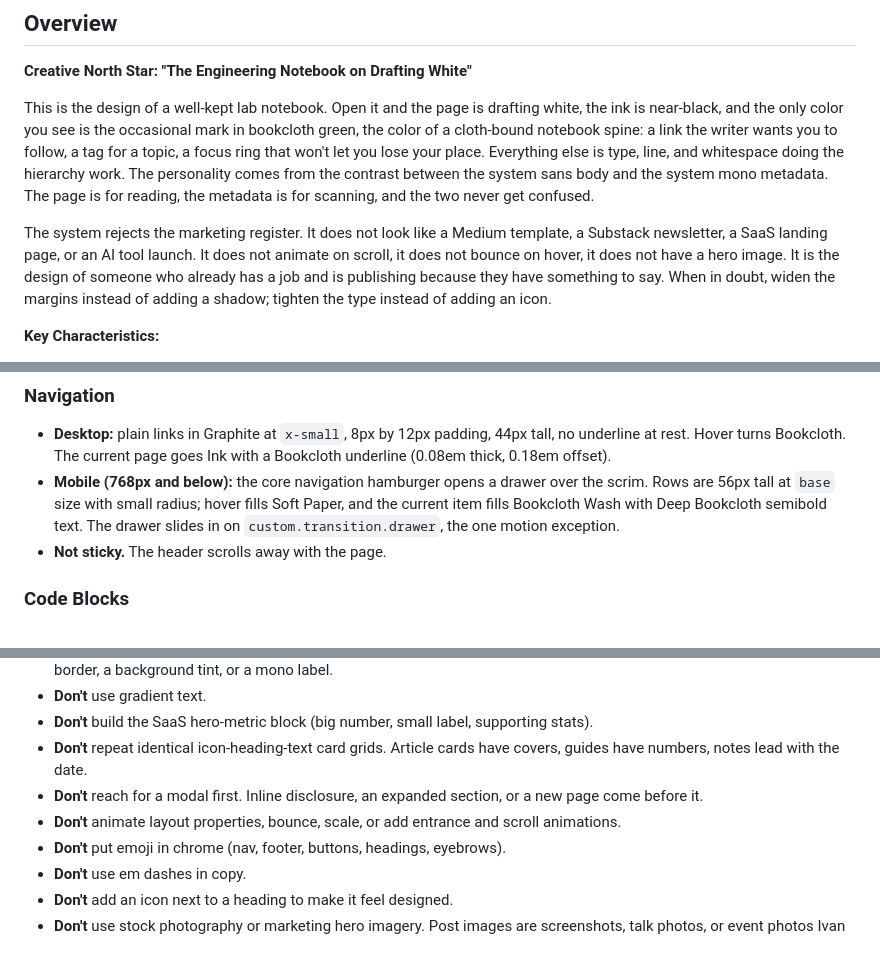
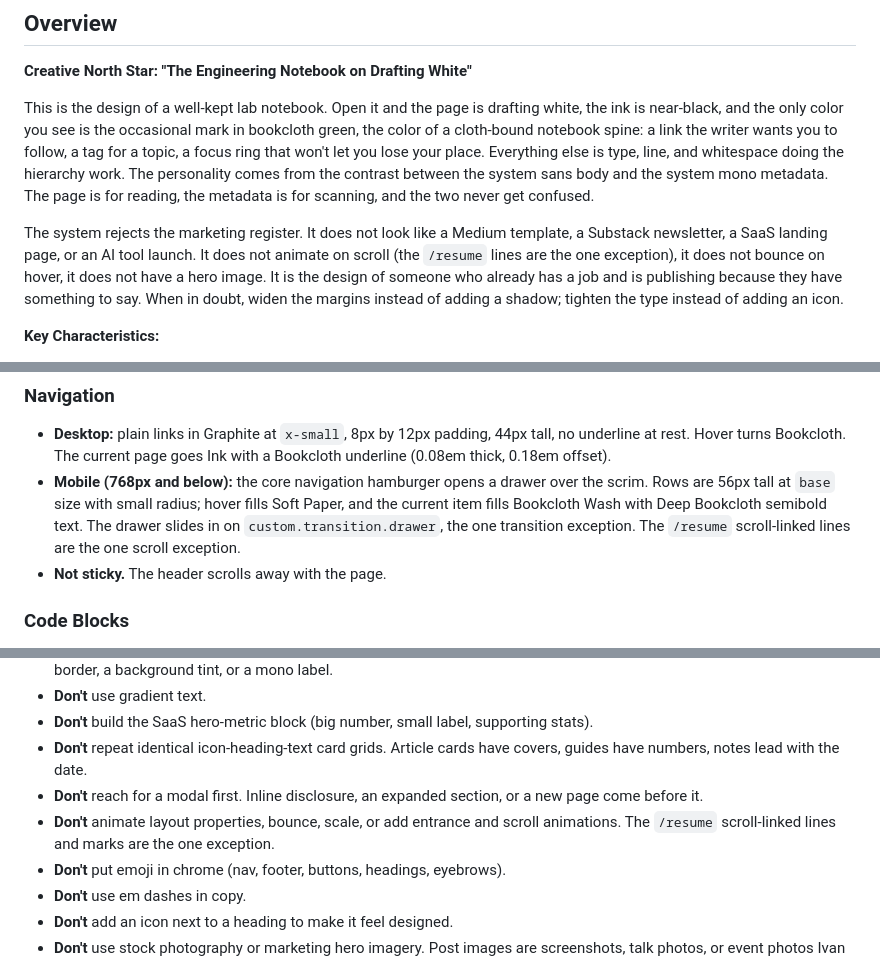
Before and after one commit to ivankristianto/ik2, a Markdown page: DESIGN.md, 3 parts joined by grey strips. Drawn GitHub-style.

```diff
--- a/DESIGN.md
+++ b/DESIGN.md
@@ -165,7 +165,7 @@ components:
 
 This is the design of a well-kept lab notebook. Open it and the page is drafting white, the ink is near-black, and the only color you see is the occasional mark in bookcloth green, the color of a cloth-bound notebook spine: a link the writer wants you to follow, a tag for a topic, a focus ring that won't let you lose your place. Everything else is type, line, and whitespace doing the hierarchy work. The personality comes from the contrast between the system sans body and the system mono metadata. The page is for reading, the metadata is for scanning, and the two never get confused.
 
-The system rejects the marketing register. It does not look like a Medium template, a Substack newsletter, a SaaS landing page, or an AI tool launch. It does not animate on scroll, it does not bounce on hover, it does not have a hero image. It is the design of someone who already has a job and is publishing because they have something to say. When in doubt, widen the margins instead of adding a shadow; tighten the type instead of adding an icon.
+The system rejects the marketing register. It does not look like a Medium template, a Substack newsletter, a SaaS landing page, or an AI tool launch. It does not animate on scroll (the `/resume` lines are the one exception), it does not bounce on hover, it does not have a hero image. It is the design of someone who already has a job and is publishing because they have something to say. When in doubt, widen the margins instead of adding a shadow; tighten the type instead of adding an icon.
 
 **Key Characteristics:**
 
@@ -339,7 +340,7 @@ The site has no boxed form fields. The two inputs sit flush inside a row:
 ### Navigation
 
 - **Desktop:** plain links in Graphite at `x-small`, 8px by 12px padding, 44px tall, no underline at rest. Hover turns Bookcloth. The current page goes Ink with a Bookcloth underline (0.08em thick, 0.18em offset).
-- **Mobile (768px and below):** the core navigation hamburger opens a drawer over the scrim. Rows are 56px tall at `base` size with small radius; hover fills Soft Paper, and the current item fills Bookcloth Wash with Deep Bookcloth semibold text. The drawer slides in on `custom.transition.drawer`, the one motion exception.
+- **Mobile (768px and below):** the core navigation hamburger opens a drawer over the scrim. Rows are 56px tall at `base` size with small radius; hover fills Soft Paper, and the current item fills Bookcloth Wash with Deep Bookcloth semibold text. The drawer slides in on `custom.transition.drawer`, the one transition exception. The `/resume` scroll-linked lines are the one scroll exception.
 - **Not sticky.** The header scrolls away with the page.
 
 ### Code Blocks
@@ -382,7 +383,7 @@ The site has no boxed form fields. The two inputs sit flush inside a row:
 - **Don't** build the SaaS hero-metric block (big number, small label, supporting stats).
 - **Don't** repeat identical icon-heading-text card grids. Article cards have covers, guides have numbers, notes lead with the date.
 - **Don't** reach for a modal first. Inline disclosure, an expanded section, or a new page come before it.
-- **Don't** animate layout properties, bounce, scale, or add entrance and scroll animations.
+- **Don't** animate layout properties, bounce, scale, or add entrance and scroll animations. The `/resume` scroll-linked lines and marks are the one exception.
 - **Don't** put emoji in chrome (nav, footer, buttons, headings, eyebrows).
 - **Don't** use em dashes in copy.
 - **Don't** add an icon next to a heading to make it feel designed.
```
Also changed, not shown: other parts of DESIGN.md (+1 -0 lines), design-system/README.md (+1 -0 lines).
